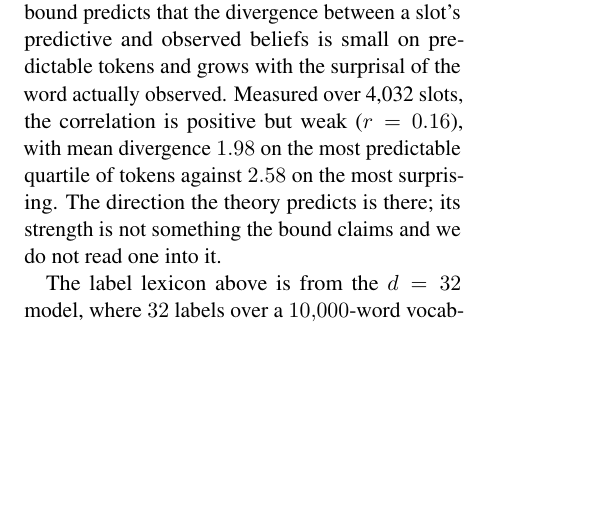
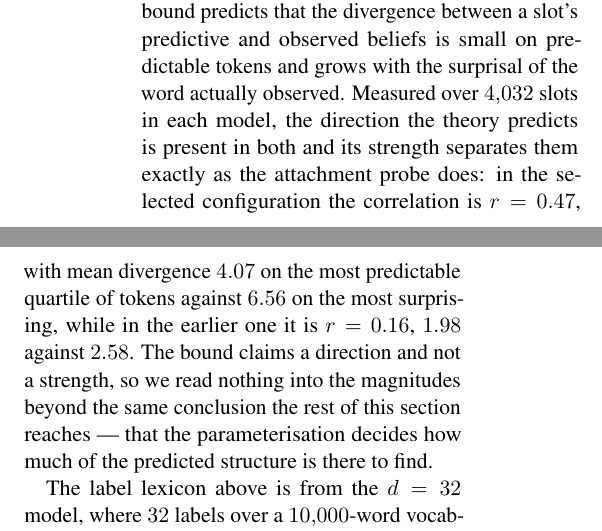
Before and after one commit to b3ly4ck/probabilistic-transformer-experiments, a LaTeX paper (paper/main.tex, which reads paper/sections/F_worked_example.tex): part of one column of page 33 of 36 before the commit and two parts of the columns of page 33 of 36 after it, the two joined at a grey line, cut so that both start at the same text, the shorter picture padded with empty space. Compiled offline with pdfLaTeX.

Commit message:
v1.14.3 [fix]: Appendix F reported the wrong model's prior-posterior correlation
The paragraph sat immediately after the selected model's attachment probe and gave r = 0.16,
which is the *earlier* model's number -- the selected one is 0.47. A reader would have taken the
weaker result as the paper's own, and the paper spends a page arguing that these two
configurations give opposite answers, so getting them the wrong way round here undercut the
argument at the point it was being made. Both are now reported side by side, as everywhere else
in that section, with their quartile divergences (4.07 against 6.56, and 1.98 against 2.58).

Also removed two duplicated \paragraph headings, in the Discussion and in Limitations.

Co-Authored-By: Claude Opus 5 <noreply@anthropic.com>

```diff
--- a/paper/sections/F_worked_example.tex
+++ b/paper/sections/F_worked_example.tex
@@ -185,10 +185,13 @@ The steep part covers exactly the distances the clipped table gives their own ar
 \paragraph{Prior against posterior.}
 Part~IV's contraction bound predicts that the divergence between a slot's predictive and observed
 beliefs is small on predictable tokens and grows with the surprisal of the word actually
-observed. Measured over 4{,}032 slots, the correlation is positive but weak
-($r = 0.16$), with mean divergence $1.98$ on the most predictable quartile of tokens against
-$2.58$ on the most surprising. The direction the theory predicts is there; its strength is not
-something the bound claims and we do not read one into it.
+observed. Measured over $4{,}032$ slots in each model, the direction the theory predicts is
+present in both and its strength separates them exactly as the attachment probe does: in the
+selected configuration the correlation is $r = 0.47$, with mean divergence $4.07$ on the most
+predictable quartile of tokens against $6.56$ on the most surprising, while in the earlier one
+it is $r = 0.16$, $1.98$ against $2.58$. The bound claims a direction and not a strength, so we
+read nothing into the magnitudes beyond the same conclusion the rest of this section reaches ---
+that the parameterisation decides how much of the predicted structure is there to find.
 
 The label lexicon above is from the $\nlab=32$ model, where $32$ labels over a $10{,}000$-word
 vocabulary give each label enough words to be readable. At $\nlab=96$ the same probe finds
```
Also changed, not shown: paper/sections/06_discussion.tex (+1 -1 lines), paper/sections/08_limitations.tex (+1 -1 lines), 1 other file.
